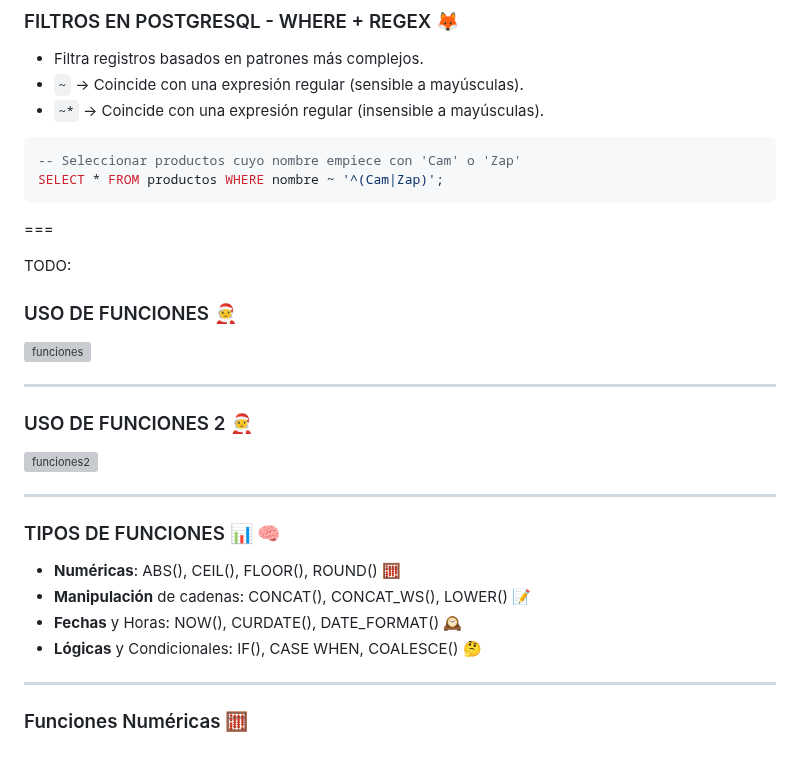
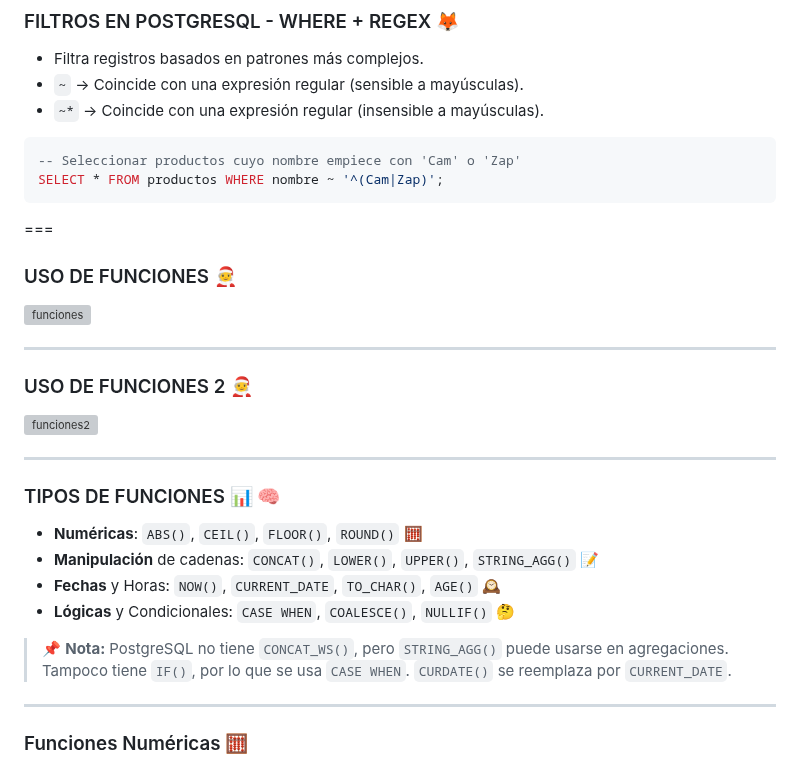
Before and after one commit to sanchezluys/PostgreSQL-Nivel-0, a Markdown page: 3_SQL_Consultas/sql.md, the part around the change. Rendered like a GitHub page; grey boxes are pictures that could not be loaded.

Commit message:
revisando funciones en consultas

```diff
--- a/3_SQL_Consultas/sql.md
+++ b/3_SQL_Consultas/sql.md
@@ -241,8 +241,6 @@ SELECT * FROM productos WHERE nombre ~ '^(Cam|Zap)';
 
 ===
 
-TODO:
-
 ### USO DE FUNCIONES 🧑‍🎄
 
 <img src="3_SQL_Consultas/fun_2.jpg" alt="funciones" style="height: 600px; margin: 0 auto 4rem auto; background: transparent; box-shadow: 0 0 10px 10px rgb(150, 156, 238); border-radius: 20px;" class="demo-logo">
@@ -257,10 +255,12 @@ TODO:
 
 ### TIPOS DE FUNCIONES 📊 🧠
 
-- **Numéricas**: ABS(), CEIL(), FLOOR(), ROUND() 🧮
-- **Manipulación** de cadenas: CONCAT(), CONCAT_WS(), LOWER() 📝
-- **Fechas** y Horas: NOW(), CURDATE(), DATE_FORMAT() 🕰️
-- **Lógicas** y Condicionales: IF(), CASE WHEN, COALESCE() 🤔
+- **Numéricas**: `ABS()`, `CEIL()`, `FLOOR()`, `ROUND()` 🧮
+- **Manipulación** de cadenas: `CONCAT()`, `LOWER()`, `UPPER()`, `STRING_AGG()` 📝
+- **Fechas** y Horas: `NOW()`, `CURRENT_DATE`, `TO_CHAR()`, `AGE()` 🕰️
+- **Lógicas** y Condicionales: `CASE WHEN`, `COALESCE()`, `NULLIF()` 🤔
+
+> 📌 **Nota:** PostgreSQL no tiene `CONCAT_WS()`, pero `STRING_AGG()` puede usarse en agregaciones. Tampoco tiene `IF()`, por lo que se usa `CASE WHEN`. `CURDATE()` se reemplaza por `CURRENT_DATE`.
 
 ---
 
```
